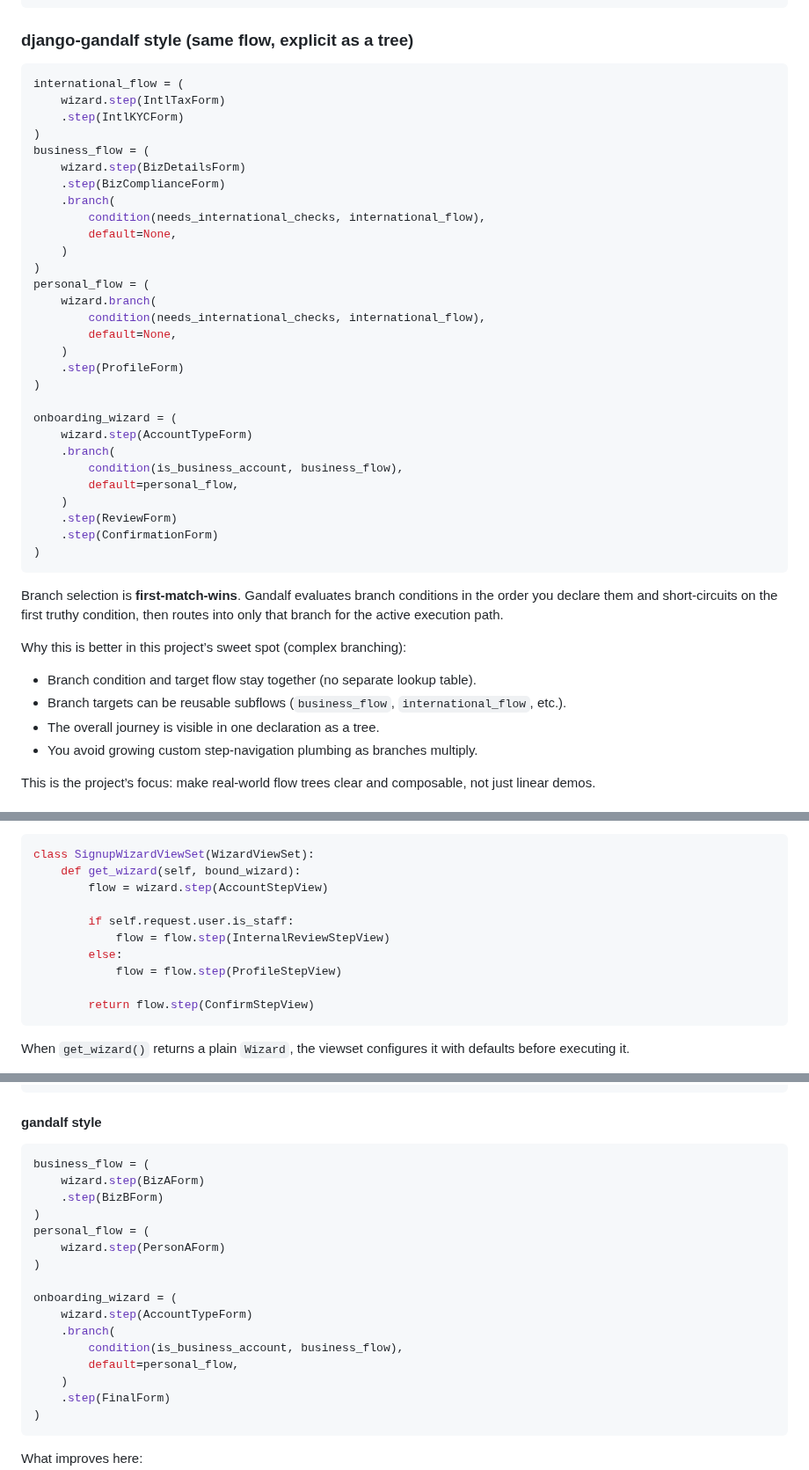
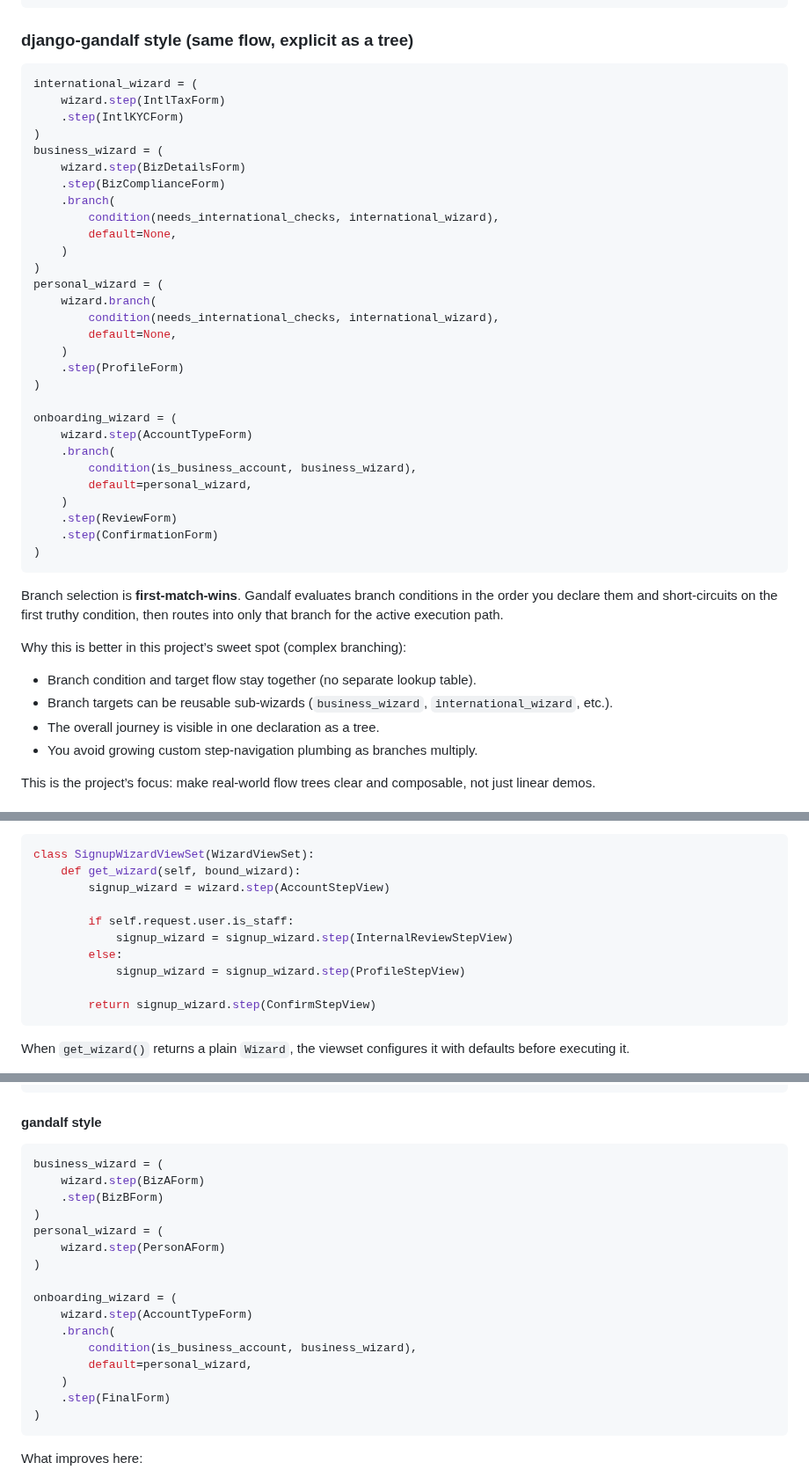
Before and after one commit to kevincarrogan/django-gandalf, a Markdown page: README.md, 3 parts joined by grey strips. Shown at 88% size. Rendered like a GitHub page.

Commit message:
docs: rename leftover '_flow' example variables to '_wizard'
The README examples used variables named 'business_flow',
'international_flow', 'personal_flow', 'address_flow', and a local
'flow' inside get_wizard() — leftover terminology from an earlier
naming. The codebase consistently uses 'wizard' (Wizard,
ConfiguredWizard, BoundWizard, WizardViewSet); align the example
variable names so readers don't see two competing terms for the same
concept.

````diff
--- a/README.md
+++ b/README.md
@@ -169,21 +169,21 @@ class OnboardingWizard(SessionWizardView):
 ### django-gandalf style (same flow, explicit as a tree)
 
 ```python
-international_flow = (
+international_wizard = (
     wizard.step(IntlTaxForm)
     .step(IntlKYCForm)
 )
-business_flow = (
+business_wizard = (
     wizard.step(BizDetailsForm)
     .step(BizComplianceForm)
     .branch(
-        condition(needs_international_checks, international_flow),
+        condition(needs_international_checks, international_wizard),
         default=None,
     )
 )
-personal_flow = (
+personal_wizard = (
     wizard.branch(
-        condition(needs_international_checks, international_flow),
+        condition(needs_international_checks, international_wizard),
         default=None,
     )
     .step(ProfileForm)
@@ -192,8 +192,8 @@ personal_flow = (
 onboarding_wizard = (
     wizard.step(AccountTypeForm)
     .branch(
-        condition(is_business_account, business_flow),
-        default=personal_flow,
+        condition(is_business_account, business_wizard),
+        default=personal_wizard,
     )
     .step(ReviewForm)
     .step(ConfirmationForm)
@@ -207,7 +207,7 @@ then routes into only that branch for the active execution path.
 Why this is better in this project’s sweet spot (complex branching):
 
 - Branch condition and target flow stay together (no separate lookup table).
-- Branch targets can be reusable subflows (`business_flow`, `international_flow`, etc.).
+- Branch targets can be reusable sub-wizards (`business_wizard`, `international_wizard`, etc.).
 - The overall journey is visible in one declaration as a tree.
 - You avoid growing custom step-navigation plumbing as branches multiply.
 
@@ -305,14 +305,14 @@ shape later steps:
 ```python
 class SignupWizardViewSet(WizardViewSet):
     def get_wizard(self, bound_wizard):
-        flow = wizard.step(AccountStepView)
+        signup_wizard = wizard.step(AccountStepView)
 
         if self.request.user.is_staff:
-            flow = flow.step(InternalReviewStepView)
+            signup_wizard = signup_wizard.step(InternalReviewStepView)
         else:
-            flow = flow.step(ProfileStepView)
+            signup_wizard = signup_wizard.step(ProfileStepView)
 
-        return flow.step(ConfirmStepView)
+        return signup_wizard.step(ConfirmStepView)
 ```
 
 When `get_wizard()` returns a plain `Wizard`, the viewset configures it with
@@ -942,19 +942,19 @@ class OnboardingWizard(SessionWizardView):
 #### gandalf style
 
 ```python
-business_flow = (
+business_wizard = (
     wizard.step(BizAForm)
     .step(BizBForm)
 )
-personal_flow = (
+personal_wizard = (
     wizard.step(PersonAForm)
 )
 
 onboarding_wizard = (
     wizard.step(AccountTypeForm)
     .branch(
-        condition(is_business_account, business_flow),
-        default=personal_flow,
+        condition(is_business_account, business_wizard),
+        default=personal_wizard,
     )
     .step(FinalForm)
 )
````
Also changed, not shown: other parts of README.md (+2 -2 lines).
